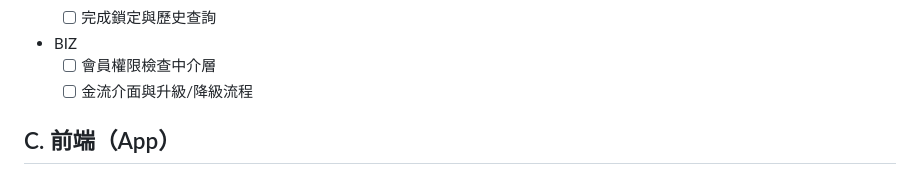
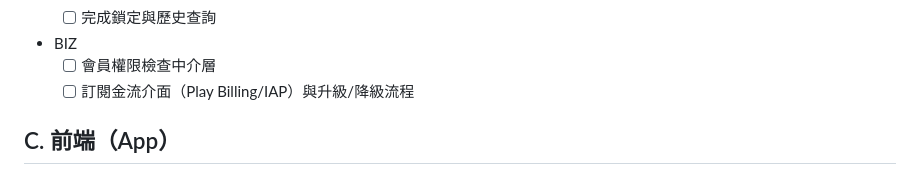
Before and after one commit to clps935419/KCardSwap, a Markdown page: specs/001-kcardswap-complete-spec/plan.md, the part around the change. Rendered like a GitHub page.

```diff
--- a/specs/001-kcardswap-complete-spec/plan.md
+++ b/specs/001-kcardswap-complete-spec/plan.md
@@ -177,7 +177,7 @@
 	- [ ] 完成鎖定與歷史查詢
 - BIZ
 	- [ ] 會員權限檢查中介層
-	- [ ] 金流介面與升級/降級流程
+	- [ ] 訂閱金流介面（Play Billing/IAP）與升級/降級流程
 
 ## C. 前端（App）
 - [ ] 登入/註冊/隱私設定頁
```
Also changed, not shown: specs/001-kcardswap-complete-spec/review.md (+2 -0 lines).
